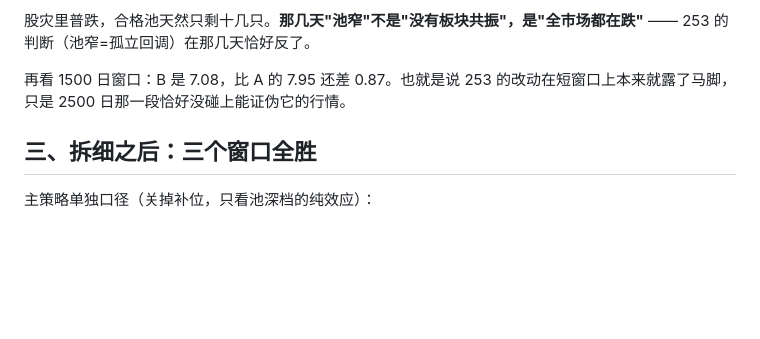
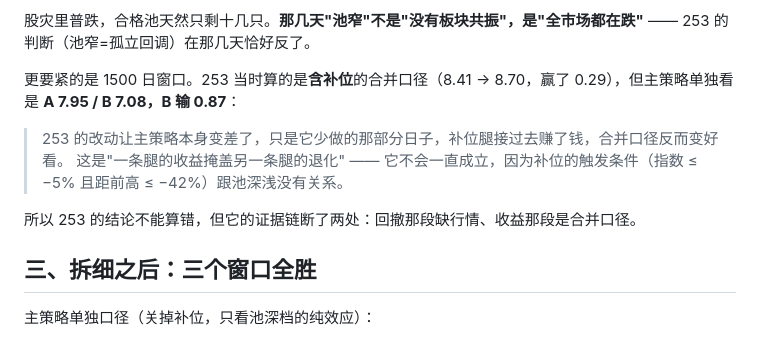
Before and after one commit to 13415837267/nextday-stock-pool, a Markdown page: 第254轮_池深档拆细.md, the part around the change. GitHub-like rendering; blank space fills up the shorter version.

```diff
--- a/第254轮_池深档拆细.md
+++ b/第254轮_池深档拆细.md
@@ -45,7 +45,12 @@ pool_n_tiers:
 
 股灾里普跌，合格池天然只剩十几只。**那几天"池窄"不是"没有板块共振"，是"全市场都在跌"** —— 253 的判断（池窄=孤立回调）在那几天恰好反了。
 
-再看 1500 日窗口：B 是 7.08，比 A 的 7.95 还差 0.87。也就是说 253 的改动在短窗口上本来就露了马脚，只是 2500 日那一段恰好没碰上能证伪它的行情。
+更要紧的是 1500 日窗口。253 当时算的是**含补位**的合并口径（8.41 → 8.70，赢了 0.29），但主策略单独看是 **A 7.95 / B 7.08，B 输 0.87**：
+
+> 253 的改动让主策略本身变差了，只是它少做的那部分日子，补位腿接过去赚了钱，合并口径反而变好看。
+> 这是"一条腿的收益掩盖另一条腿的退化" —— 它不会一直成立，因为补位的触发条件（指数 ≤ −5% 且距前高 ≤ −42%）跟池深浅没有关系。
+
+所以 253 的结论不能算错，但它的证据链断了两处：回撤那段缺行情、收益那段是合并口径。
 
 ## 三、拆细之后：三个窗口全胜
 
```
Also changed, not shown: output/第254轮_三条路.png, 2 other files.
